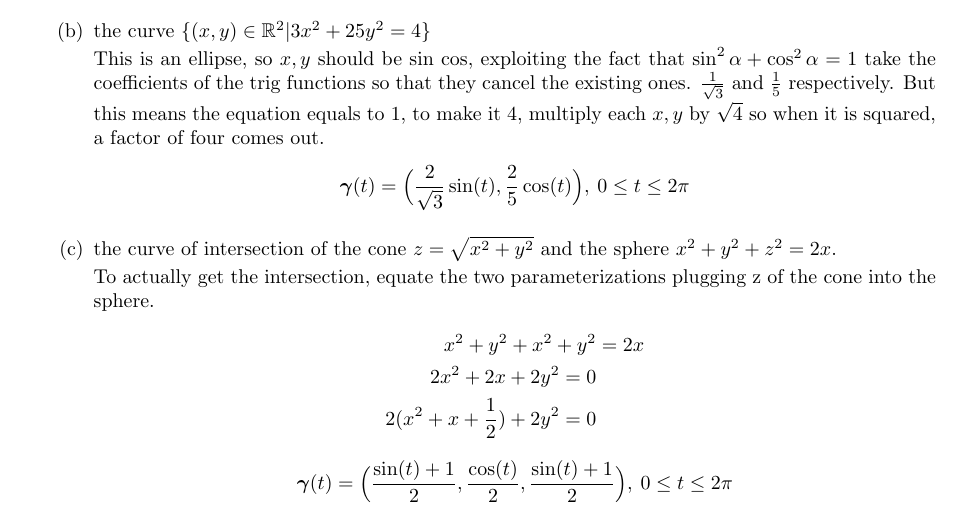
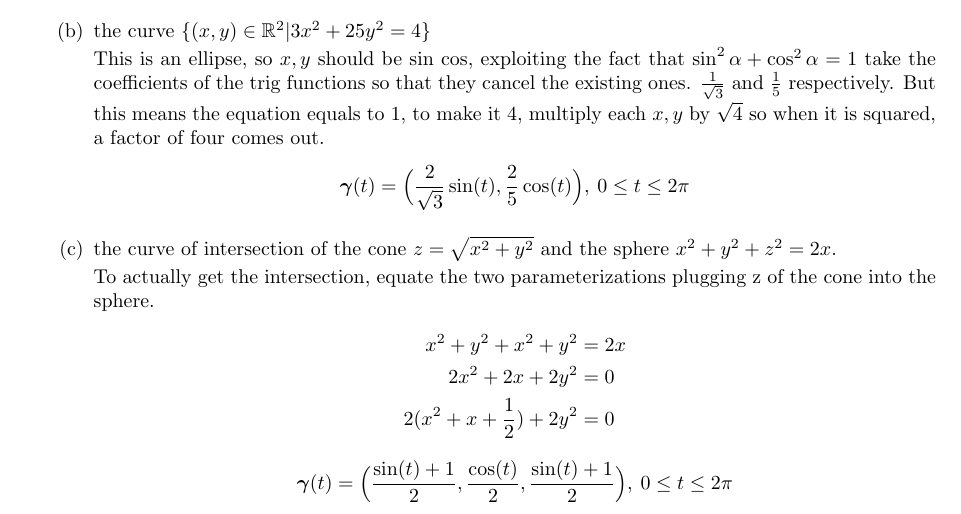
Before and after one commit to poonkeegan/school, a LaTeX document (matb42/a3.tex): part of page 3 of 7, cut so that both start at the same text. Compiled offline with pdfLaTeX.

Commit message:
Tue Jan 30 16:15:18 EST 2018

```diff
--- a/matb42/a3.tex
+++ b/matb42/a3.tex
@@ -74,8 +74,8 @@ So the velocity is $\cos(-2) + \cos(4)$
         To actually get the intersection, equate the two parameterizations plugging z of the cone into the sphere.
         \begin{align*}
             x^2 + y^2 + x^2 + y^2 &= 2x \\
-            2x^2 + 2x +2y^2 = 0 \\
-            2(x^2 + x + \frac{1}{2}) +2y^2 = 0
+            2x^2 + 2x +2y^2 &= 0 \\
+            2(x^2 + x + \frac{1}{2}) +2y^2 &= 0
         \end{align*}
         \[ \boldsymbol{\gamma}(t) = \Big( \frac{\sin(t) + 1}{2}, \frac{\cos(t)}{2}, \frac{\sin(t) + 1}{2} \Big), \: 0 \leq t \leq 2\pi \]
 \end{enumerate}
```
Also changed, not shown: matb42/a3.pdf.
